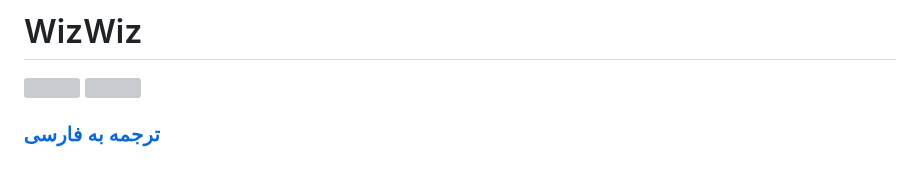
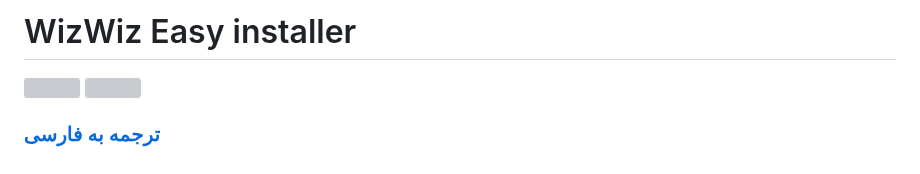
Before and after one commit to wizwizdev/wizwizxui-timebot, a Markdown page: README.md, the part around the change. GitHub-like rendering; grey boxes are pictures that could not be loaded.

```diff
--- a/README.md
+++ b/README.md
@@ -1,5 +1,5 @@
 
-# WizWiz
+# WizWiz Easy installer
 
 ![](https://img.shields.io/github/v/release/wizwizdev/wizwizxui-timebot.svg)
 ![](https://visitor-badge.glitch.me/badge?page_id=wizwizdev.wizwizdev)
```
